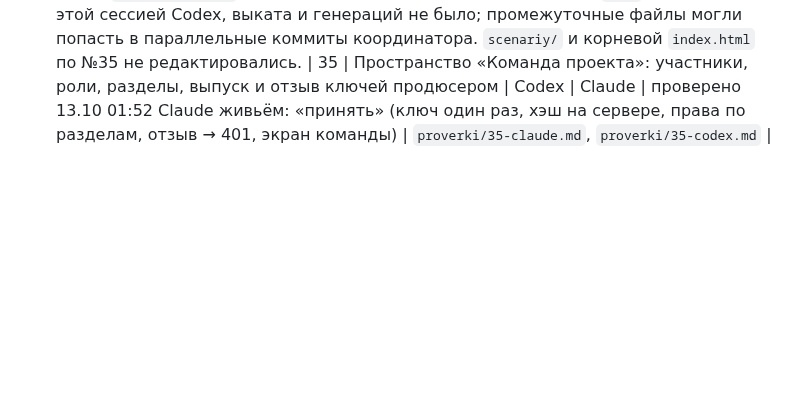
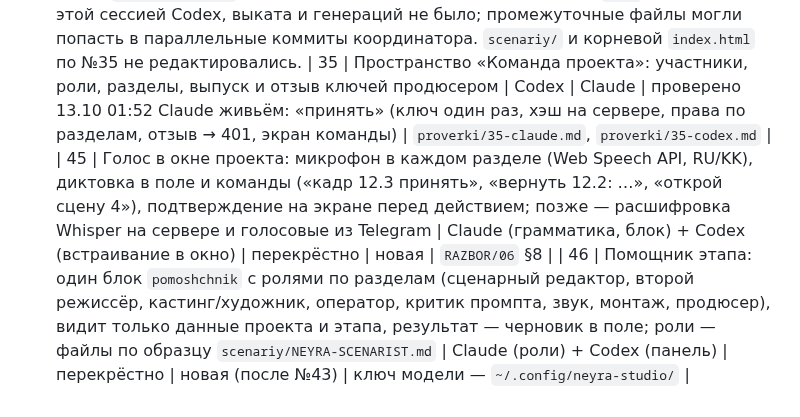
Before and after one commit to colibrigroupid-dev/studio-neyra-vision, a Markdown page: ZADACHI.md, the part around the change. GitHub-like rendering; blank space fills up the shorter version.

```diff
--- a/ZADACHI.md
+++ b/ZADACHI.md
@@ -115,3 +115,5 @@
 - Запрошенный `python3 -m unittest server.test_api` запущен: TCP bind запрещён песочницей (`PermissionError`), поэтому сетевой прогон не подтверждён. Автоматическая проверка доступа отклонила открытие `http://127.0.0.1:8770` в браузере с причиной «пользователь отказал в разрешении»; визуальные 1440/375 не выполнены. Вызов Claude для проверки только кода завершился `Not logged in · Please run /login`; партнёрский отчёт не получен. До приёмки нужна отдельная разрешённая визуальная/TCP-проверка и вычитка KK носителем (№09).
 - Ветка `35-project-team` не создана: песочница запрещает запись `.git`. Коммитов этой сессией Codex, выката и генераций не было; промежуточные файлы могли попасть в параллельные коммиты координатора. `scenariy/` и корневой `index.html` по №35 не редактировались.
 | 35 | Пространство «Команда проекта»: участники, роли, разделы, выпуск и отзыв ключей продюсером | Codex | Claude | проверено 13.10 01:52 Claude живьём: «принять» (ключ один раз, хэш на сервере, права по разделам, отзыв → 401, экран команды) | `proverki/35-claude.md`, `proverki/35-codex.md` |
+| 45 | Голос в окне проекта: микрофон в каждом разделе (Web Speech API, RU/KK), диктовка в поле и команды («кадр 12.3 принять», «вернуть 12.2: …», «открой сцену 4»), подтверждение на экране перед действием; позже — расшифровка Whisper на сервере и голосовые из Telegram | Claude (грамматика, блок) + Codex (встраивание в окно) | перекрёстно | новая | `RAZBOR/06` §8 |
+| 46 | Помощник этапа: один блок `pomoshchnik` с ролями по разделам (сценарный редактор, второй режиссёр, кастинг/художник, оператор, критик промпта, звук, монтаж, продюсер), видит только данные проекта и этапа, результат — черновик в поле; роли — файлы по образцу `scenariy/NEYRA-SCENARIST.md` | Claude (роли) + Codex (панель) | перекрёстно | новая (после №43) | ключ модели — `~/.config/neyra-studio/` |
```
Also changed, not shown: RAZBOR/06-KINOPROCESS-V-PLATFORME.md (+10 -0 lines).
